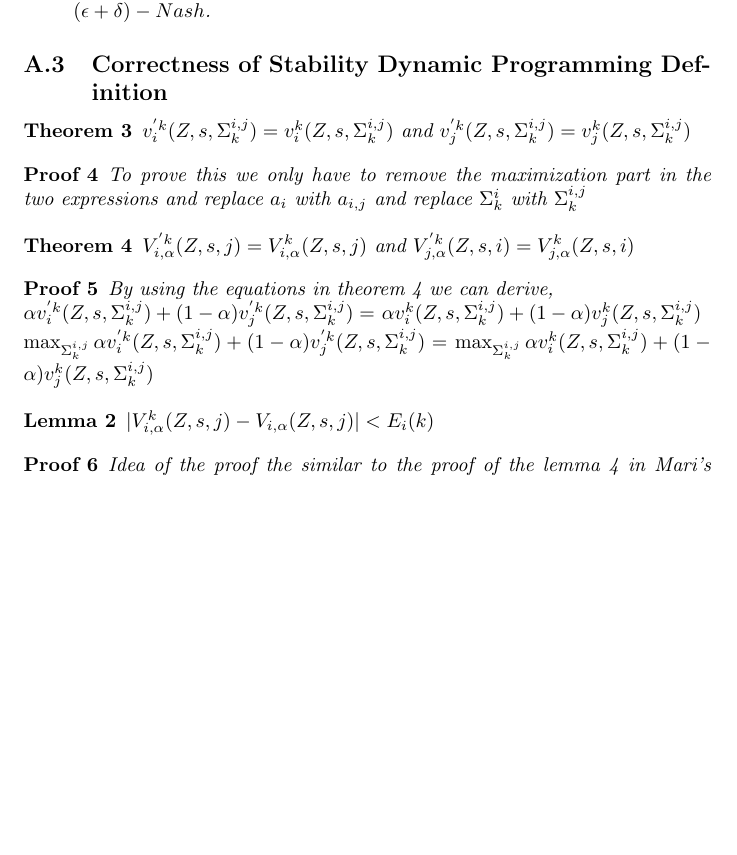
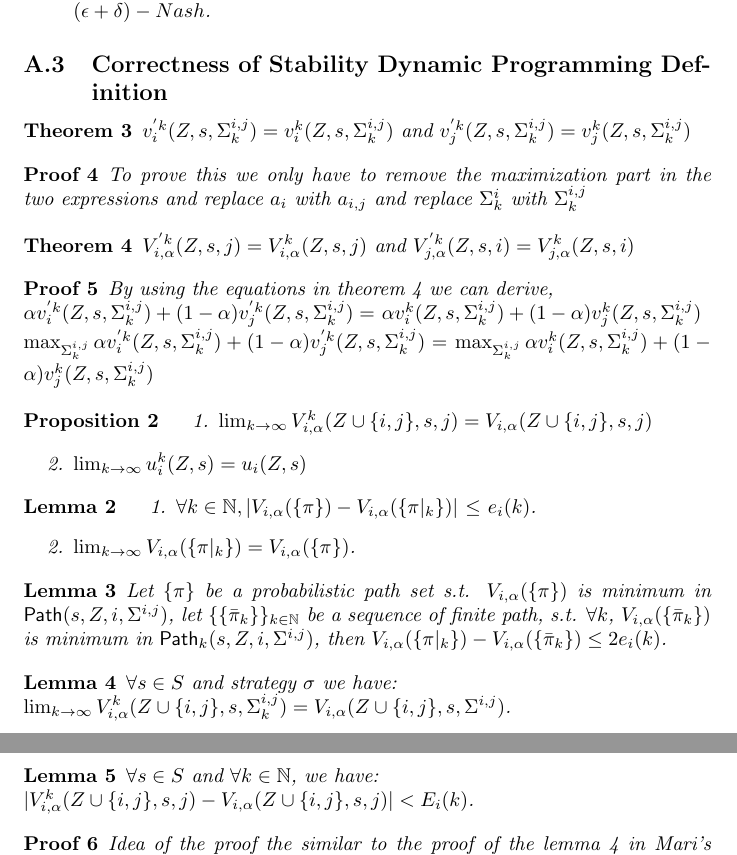
Before and after one commit to dileepa123/ICECCS, a LaTeX document (techreport.tex, which reads Appendix.tex): part of page 6 of 7 before the commit and two parts of pages 6 and 7 of 8 after it, the two joined at a grey line, cut so that both start at the same text, the shorter picture padded with empty space. Compiled offline with pdfLaTeX.

Commit message:
added joint sigma

```diff
--- a/Appendix.tex
+++ b/Appendix.tex
@@ -271,11 +270,30 @@ Now, we can prove the three following statements:
 	$\max_{\Sigma^{i,j}_k}\alpha v_i^{k}(Z,s,\Sigma^{i,j}_k) + (1-\alpha)v_j^{k}(Z,s,\Sigma^{i,j}_k) $
 \end{proof}
 
-\begin{lemma}
-	\label{lem:paretoerror}
-	$|V_{i,\alpha}^{k}(Z,s,j)-V_{i,\alpha}(Z,s,j)|<E_i(k)$
+
+\begin{proposition}\label{prop:limkvu}
+	\begin{enumerate}
+		\item $\lim_{k\to\infty} V_{i,\alpha}^{k}(Z\cup\{i,j\},s,j)=V_{i,\alpha}(Z\cup\{i,j\},s,j)$
+		\item $\lim_{k\to\infty} u_i^{k}(Z,s)=u_i(Z,s)$
+	\end{enumerate}
+\end{proposition}
+\begin{lemma}\label{lem:stlimvkpi}
+	\begin{enumerate}
+		\item $\forall k\in \mathbb{N}, |V_{i,\alpha}(\{\pi\})-V_{i,\alpha}(\{\pi|_k\})|$ $\le$ $e_i(k)$.
+		\item $\lim_{k\to\infty}  V_{i,\alpha}(\{\pi|_k\})=V_{i,\alpha}(\{\pi\})$.
+	\end{enumerate}
 \end{lemma}
-
+\begin{lemma}\label{lem:stvdiff}
+	Let $\{ \pi \}$ be a probabilistic path set s.t. $V_{i,\alpha}(\{\pi\})$ is minimum in ${\sf Path}(s,Z,i,\Sigma^{i,j})$, let $\{\{\bar\pi_k \} \}_{k \in \mathbb{N}}$ be a sequence of finite path, s.t. $\forall k$, $V_{i,\alpha}(\{\bar\pi_k   \})$ is minimum in ${\sf Path}_k(s,Z,i,\Sigma^{i,j})$, then $V_{i,\alpha}(\{\pi|_k\})-V_{i,\alpha}(\{\bar\pi_k\}) \le 2e_i(k)$.
+\end{lemma}
+\begin{lemma}\label{lem:stlimvkz}
+	$\forall s\in S$ and strategy $\sigma$ we have:\\
+	$\lim_{k\to\infty} V_{i,\alpha}^{k}(Z\cup\{i,j\},s,\Sigma^{i,j}_k) = V_{i,\alpha}(Z\cup\{i,j\},s,\Sigma^{i,j}) $.
+\end{lemma}
+\begin{lemma}\label{lem:stvkvdiff}
+	$\forall  s\in S$ and $\forall k \in \mathbb{N}$, we have:\\
+	$|V_{i,\alpha}^{k}(Z\cup\{i,j\},s,j)-V_{i,\alpha}(Z\cup\{i,j\},s,j)| < E_i(k)$.
+\end{lemma}
 \begin{proof}
 	Idea of the proof the similar to the proof of the lemma \ref{lem:vkvdiff} in Mari's thesis \cite{MariPhD}. The contradiction is made on the pareto optimality instead of the optimality of the strategy $\Sigma^{i,j}$.
 \end{proof}
```
Also changed, not shown: Appendix.tex (11 more changed lines).
